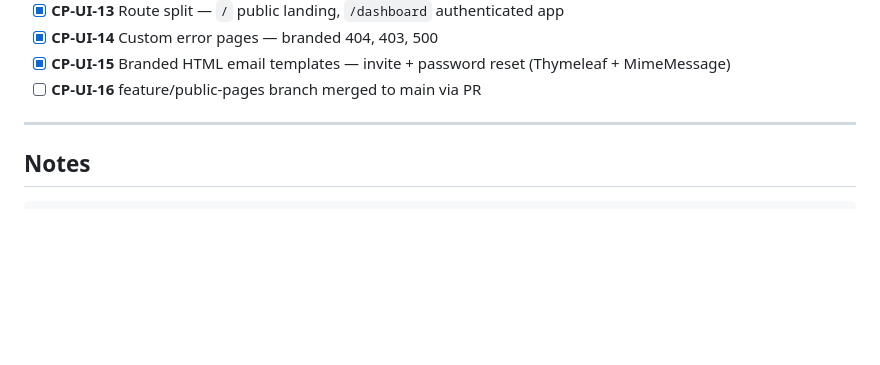
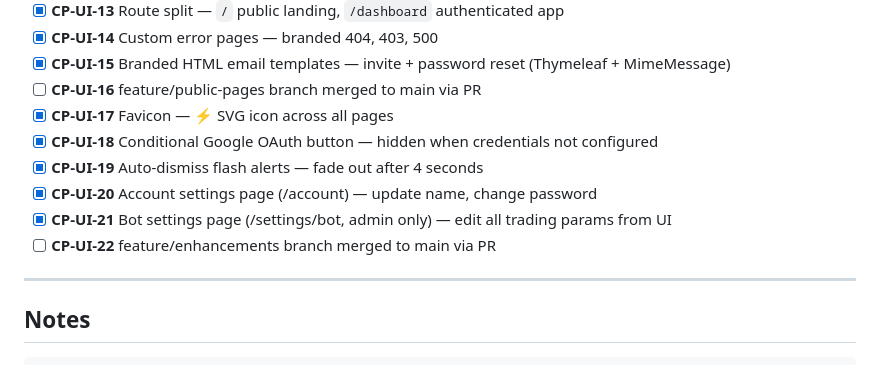
Before and after one commit to TrapsoulH/forex-ai-bot, a Markdown page: CHECKPOINTS.md, the part around the change. Rendered like a GitHub page; blank space fills up the shorter version.

Commit message:
docs: update checkpoints CP-UI-17 through CP-UI-22

```diff
--- a/CHECKPOINTS.md
+++ b/CHECKPOINTS.md
@@ -110,6 +110,12 @@ Track your progress through each phase. Check off items as you complete them.
 - [x] **CP-UI-14** Custom error pages — branded 404, 403, 500
 - [x] **CP-UI-15** Branded HTML email templates — invite + password reset (Thymeleaf + MimeMessage)
 - [ ] **CP-UI-16** feature/public-pages branch merged to main via PR
+- [x] **CP-UI-17** Favicon — ⚡ SVG icon across all pages
+- [x] **CP-UI-18** Conditional Google OAuth button — hidden when credentials not configured
+- [x] **CP-UI-19** Auto-dismiss flash alerts — fade out after 4 seconds
+- [x] **CP-UI-20** Account settings page (/account) — update name, change password
+- [x] **CP-UI-21** Bot settings page (/settings/bot, admin only) — edit all trading params from UI
+- [ ] **CP-UI-22** feature/enhancements branch merged to main via PR
 
 ---
 
```
